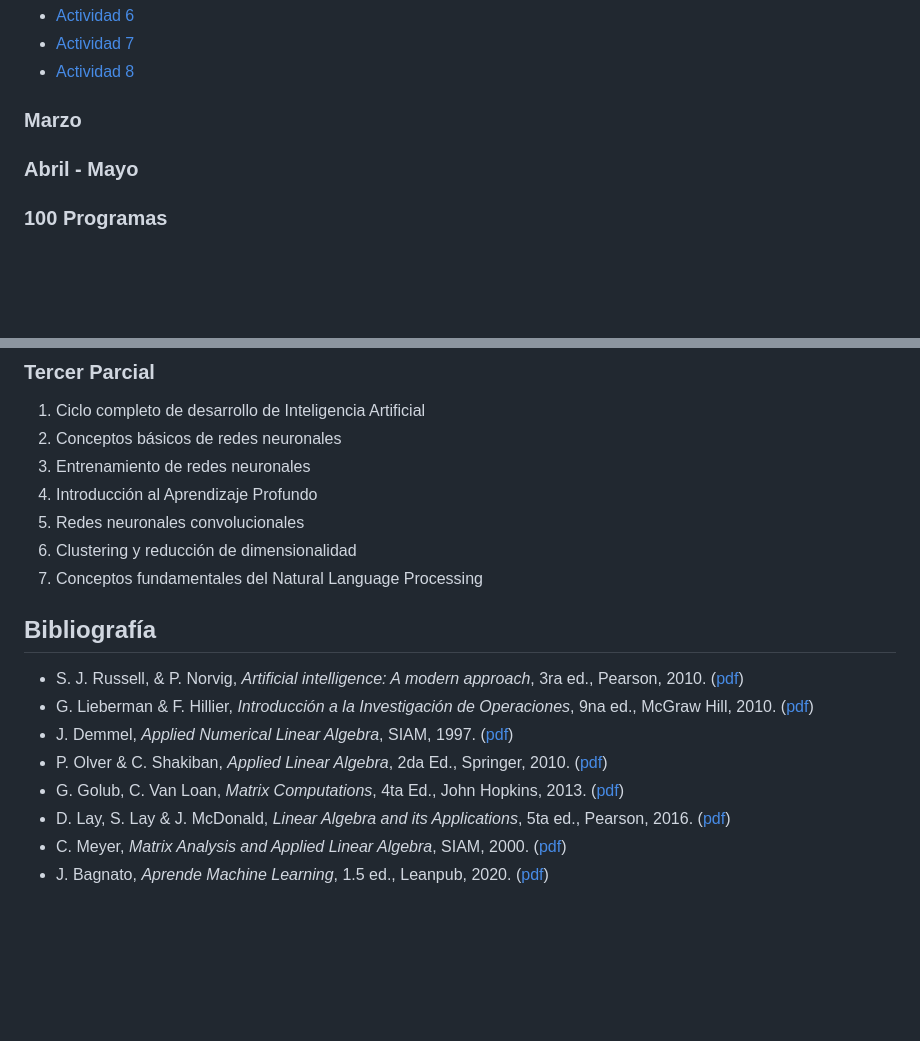
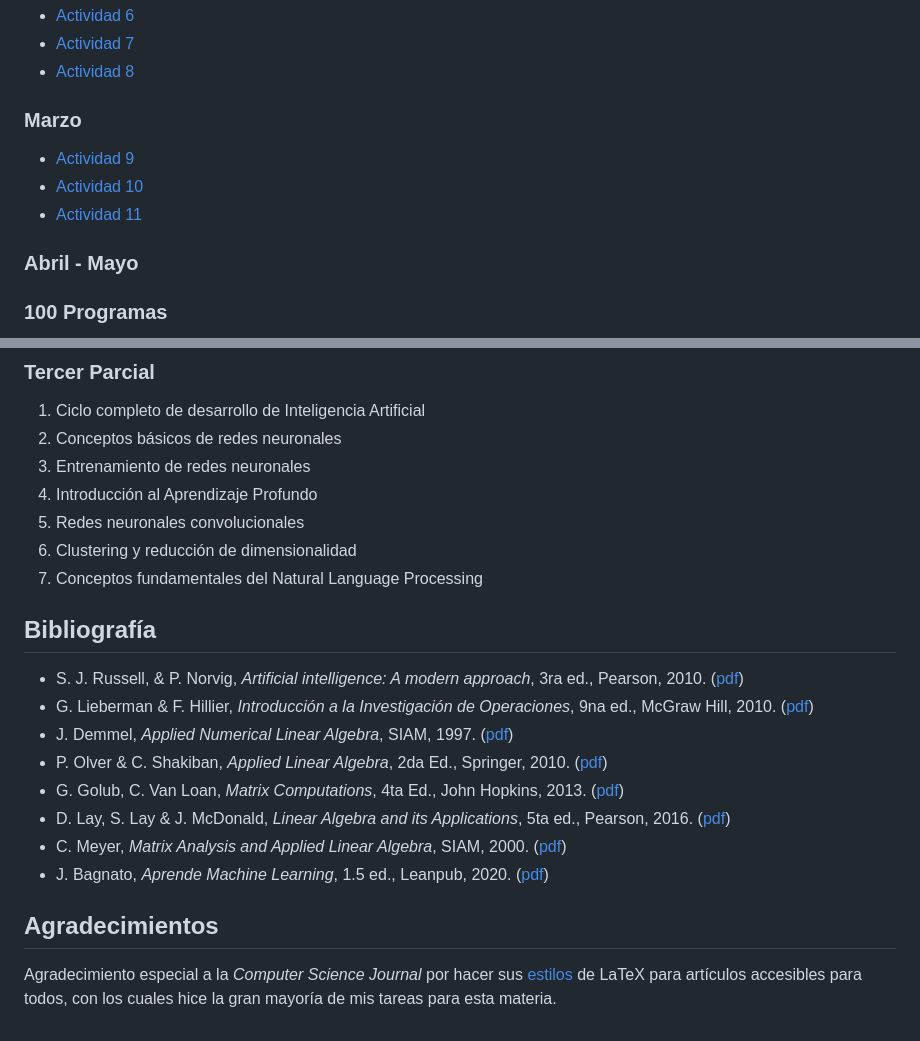
Before and after one commit to aldoht/IA-EJ2025, a Markdown page: README.md, 2 parts joined by grey strips. Drawn GitHub-style; blank space fills up the shorter version.

Commit message:
update(readme): add 3 march acts and special thanks

```diff
--- a/README.md
+++ b/README.md
@@ -27,6 +27,9 @@ Repositorio donde se encuentra todo el material relacionado a la clase de Inteli
 - [Actividad 8](./Actividades/Actividad%208/Actividad8.pdf)
 
 ### Marzo
+- [Actividad 9](./Actividades/Actividad%209/Actividad%209.pdf)
+- [Actividad 10](./Actividades/Actividad%2010/Actividad10.pdf)
+- [Actividad 11](./Actividades/Actividad%2011/Actividad%2011.pdf)
 
 ### Abril - Mayo
 
@@ -78,7 +81,6 @@ Repositorio donde se encuentra todo el material relacionado a la clase de Inteli
 6. Clustering y reducción de dimensionalidad
 7. Conceptos fundamentales del Natural Language Processing
 
-
 ## Bibliografía
 - S. J. Russell, & P. Norvig, *Artificial intelligence: A modern approach*, 3ra ed., Pearson, 2010. ([pdf](./Libros/Artificial%20Intelligence%20-%20A%20Modern%20Approach%20(3rd%20Edition).pdf))
 - G. Lieberman & F. Hillier, *Introducción a la Investigación de Operaciones*, 9na ed., McGraw Hill, 2010. ([pdf](./Libros/Introducción%20a%20la%20Investigación%20de%20Operaciones%20(9na%20ed)%20-%20Hillier%20Lieberman.pdf))
@@ -88,3 +90,6 @@ Repositorio donde se encuentra todo el material relacionado a la clase de Inteli
 - D. Lay, S. Lay & J. McDonald, *Linear Algebra and its Applications*, 5ta ed., Pearson, 2016. ([pdf](./Libros/Linear%20Algebra%20and%20its%20Applications.pdf))
 - C. Meyer, *Matrix Analysis and Applied Linear Algebra*, SIAM, 2000. ([pdf](./Libros/Matrix%20Analysis%20and%20Applied%20Linear%20Algebra.pdf))
 - J. Bagnato, *Aprende Machine Learning*, 1.5 ed., Leanpub, 2020. ([pdf](./Libros/Aprende%20Machine%20Learning.pdf))
+
+## Agradecimientos
+Agradecimiento especial a la *Computer Science Journal* por hacer sus [estilos](https://journals.agh.edu.pl//public/journals/4/styles/StyleWithSamples.zip) de LaTeX para artículos accesibles para todos, con los cuales hice la gran mayoría de mis tareas para esta materia.
```
